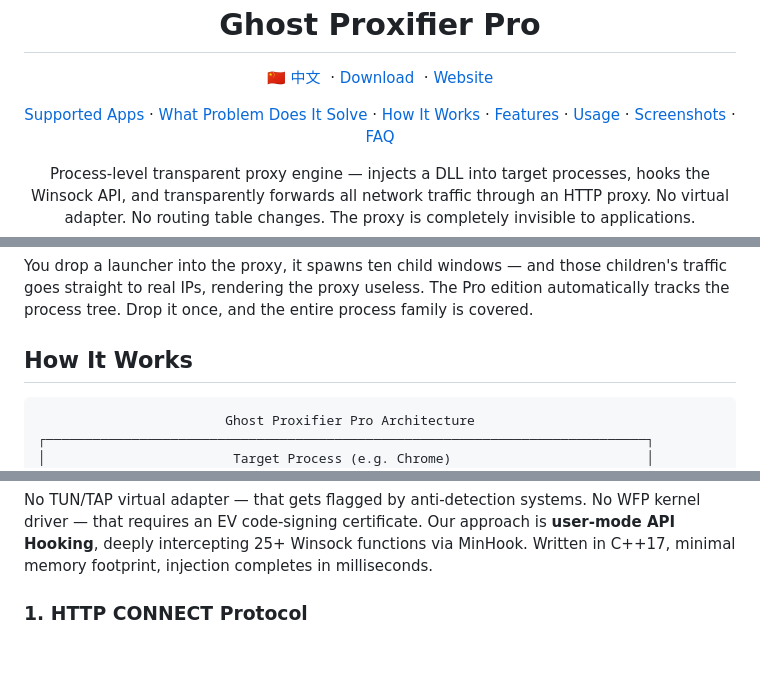
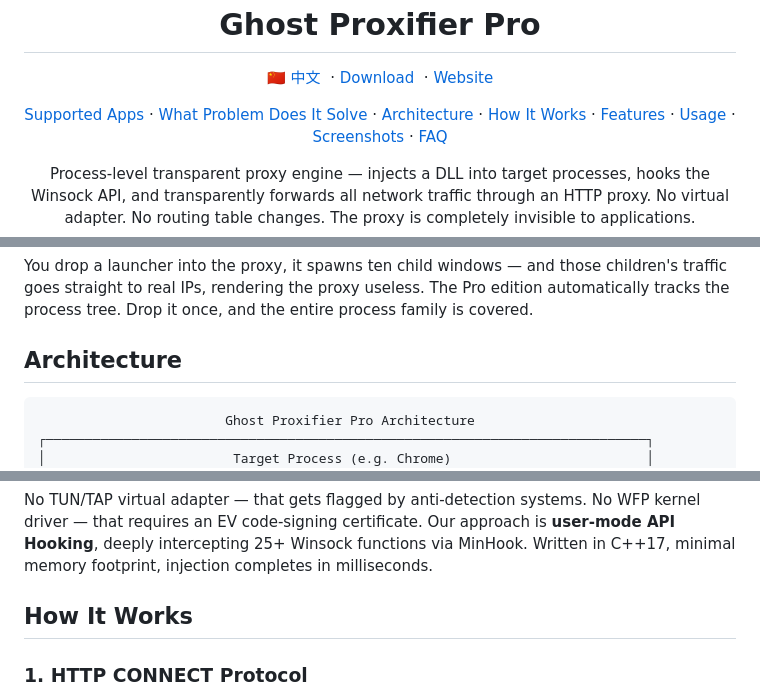
Before and after one commit to liliBestCoder/ghost-proxifier-pro, a Markdown page: README-EN.md, 3 parts joined by grey strips. Rendered like a GitHub page; blank space fills up the shorter version.

Commit message:
docs: split architecture diagram into separate Architecture section
Co-Authored-By: Claude <noreply@anthropic.com>

````diff
--- a/README-EN.md
+++ b/README-EN.md
@@ -17,6 +17,8 @@
   <a href="#supported-apps">Supported Apps</a>
   ·
   <a href="#what-problem-does-it-solve">What Problem Does It Solve</a>
+  ·
+  <a href="#architecture">Architecture</a>
   ·
   <a href="#how-it-works">How It Works</a>
   ·
@@ -72,7 +74,7 @@ Ghost Proxifier **installs no virtual adapter, touches no routing table**. It on
 
 You drop a launcher into the proxy, it spawns ten child windows — and those children's traffic goes straight to real IPs, rendering the proxy useless. The Pro edition automatically tracks the process tree. Drop it once, and the entire process family is covered.
 
-## How It Works
+## Architecture
 
 ```
                         Ghost Proxifier Pro Architecture
@@ -115,6 +117,8 @@ You drop a launcher into the proxy, it spawns ten child windows — and those ch
 ```
 
 No TUN/TAP virtual adapter — that gets flagged by anti-detection systems. No WFP kernel driver — that requires an EV code-signing certificate. Our approach is **user-mode API Hooking**, deeply intercepting 25+ Winsock functions via MinHook. Written in C++17, minimal memory footprint, injection completes in milliseconds.
+
+## How It Works
 
 ### 1. HTTP CONNECT Protocol
 
````
Also changed, not shown: README.md (+5 -1 lines).
